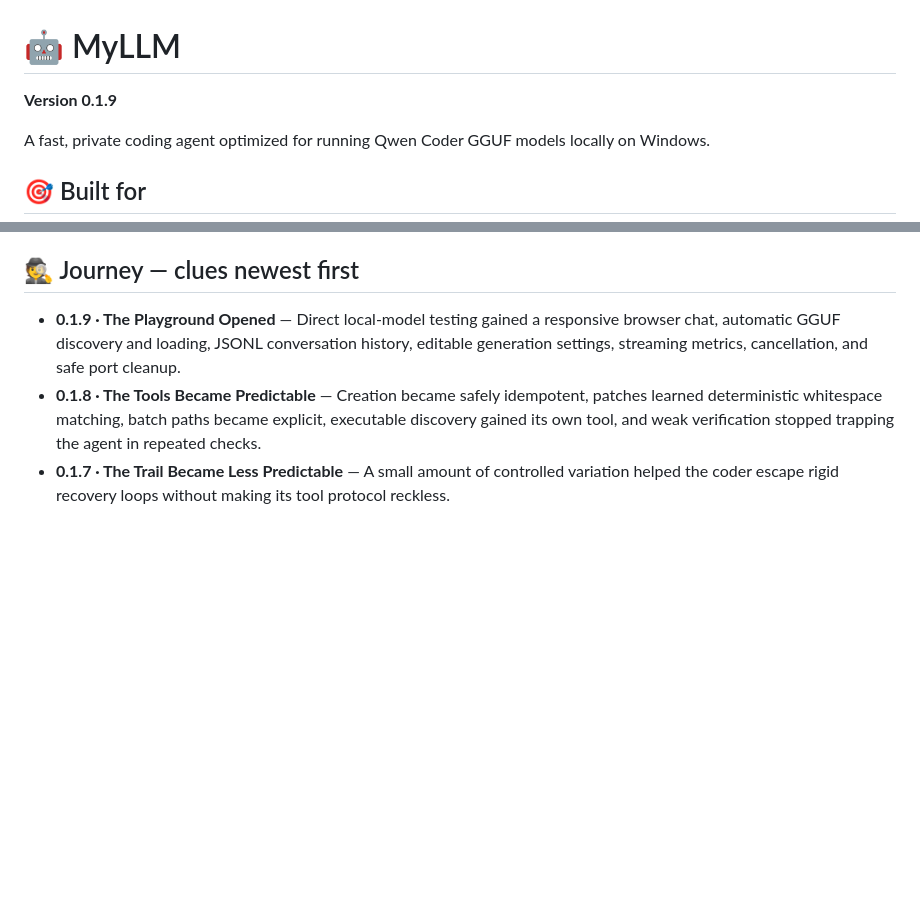
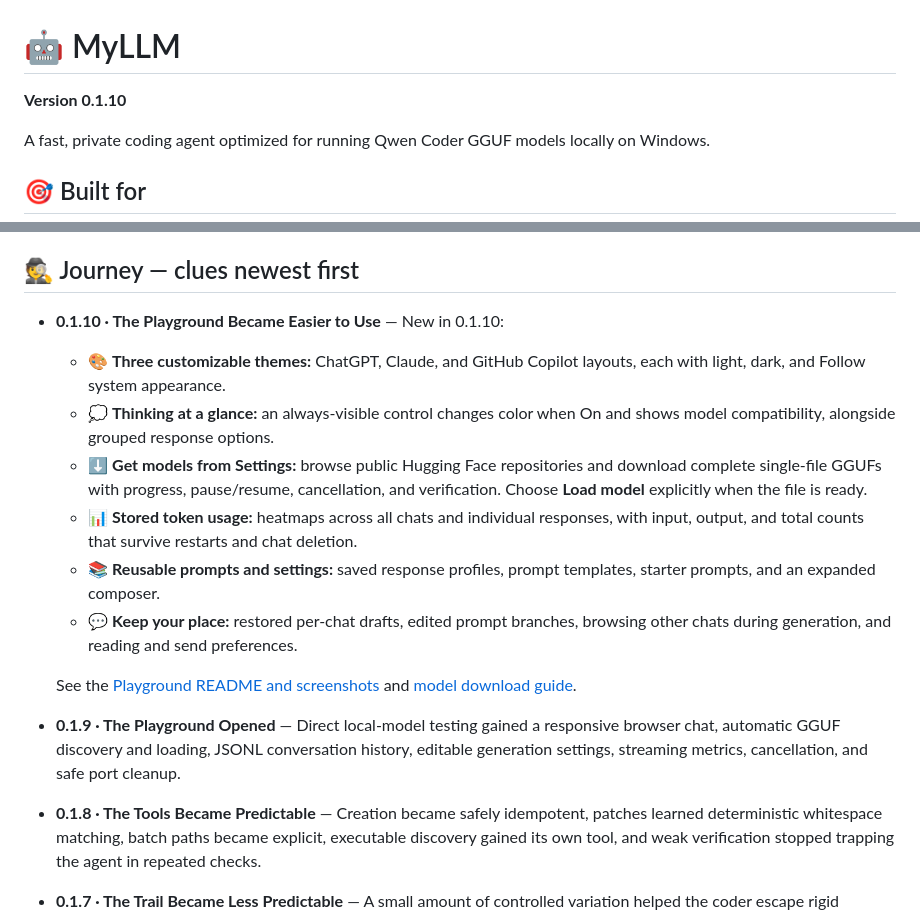
Before and after one commit to amitdev101/local-llm-agent-lite, a Markdown page: README.md, 2 parts joined by grey strips. Rendered like a GitHub page; blank space fills up the shorter version.

```diff
--- a/README.md
+++ b/README.md
@@ -1,6 +1,6 @@
 # 🤖 MyLLM
 
-**Version 0.1.9**
+**Version 0.1.10**
 
 A fast, private coding agent optimized for running Qwen Coder GGUF models locally
 on Windows.
@@ -214,6 +214,25 @@ values afterward in Settings.
 
 ## 🕵️ Journey — clues newest first
 
+- **0.1.10 · The Playground Became Easier to Use** — New in 0.1.10:
+
+  - 🎨 **Three customizable themes:** ChatGPT, Claude, and GitHub Copilot layouts,
+    each with light, dark, and Follow system appearance.
+  - 💭 **Thinking at a glance:** an always-visible control changes color when On
+    and shows model compatibility, alongside grouped response options.
+  - ⬇️ **Get models from Settings:** browse public Hugging Face repositories and
+    download complete single-file GGUFs with progress, pause/resume, cancellation,
+    and verification. Choose **Load model** explicitly when the file is ready.
+  - 📊 **Stored token usage:** heatmaps across all chats and individual responses,
+    with input, output, and total counts that survive restarts and chat deletion.
+  - 📚 **Reusable prompts and settings:** saved response profiles, prompt templates,
+    starter prompts, and an expanded composer.
+  - 💬 **Keep your place:** restored per-chat drafts, edited prompt branches,
+    browsing other chats during generation, and reading and send preferences.
+
+  See the [Playground README and screenshots](local_llm_playground/README.md) and
+  [model download guide](local_llm_playground/docs/model-downloads.md).
+
 - **0.1.9 · The Playground Opened** — Direct local-model testing gained a responsive
   browser chat, automatic GGUF discovery and loading, JSONL conversation history,
   editable generation settings, streaming metrics, cancellation, and safe port cleanup.
```
